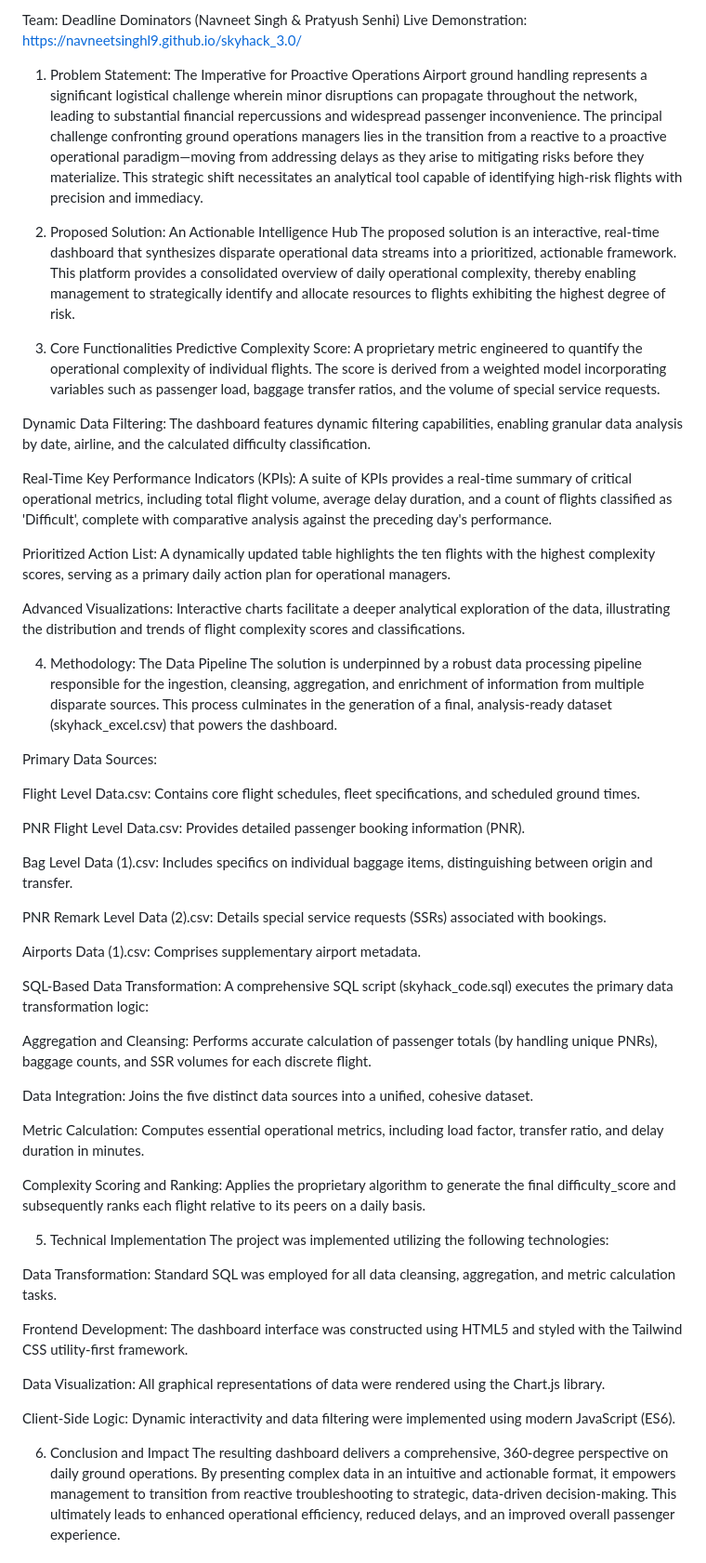
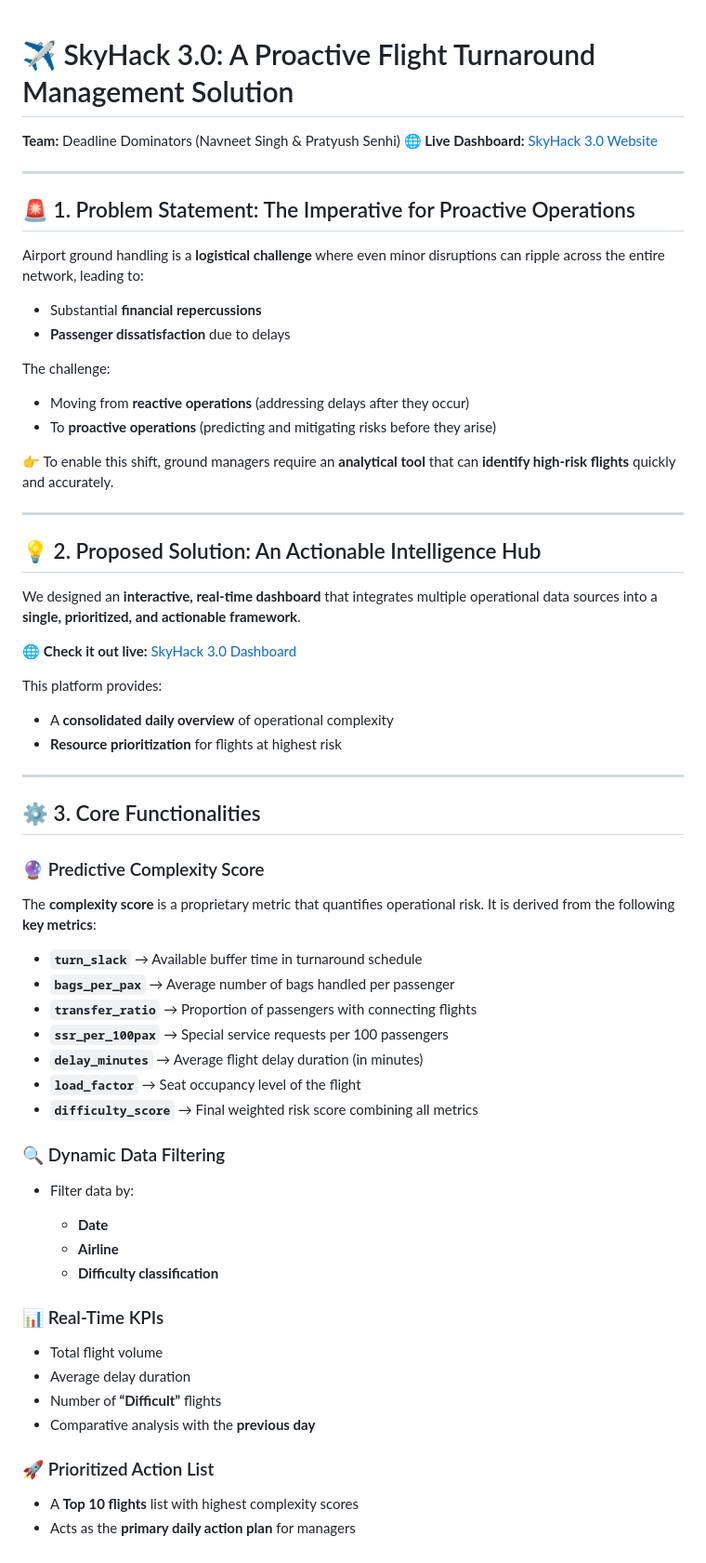
Before and after one commit to Navneetsinghl9/skyhack_3.0, a Markdown page: README.md, the part around one of its changes. Shown at 93% size. GitHub-like rendering.

```diff
--- a/README.md
+++ b/README.md
@@ -1,58 +1,73 @@
-Team: Deadline Dominators (Navneet Singh & Pratyush Senhi)
-Live Demonstration: https://navneetsinghl9.github.io/skyhack_3.0/
-1. Problem Statement: The Imperative for Proactive Operations
-Airport ground handling represents a significant logistical challenge wherein minor disruptions can propagate throughout the network, leading to substantial financial repercussions and widespread passenger inconvenience. The principal challenge confronting ground operations managers lies in the transition from a reactive to a proactive operational paradigm—moving from addressing delays as they arise to mitigating risks before they materialize. This strategic shift necessitates an analytical tool capable of identifying high-risk flights with precision and immediacy.
 
-2. Proposed Solution: An Actionable Intelligence Hub
-The proposed solution is an interactive, real-time dashboard that synthesizes disparate operational data streams into a prioritized, actionable framework. This platform provides a consolidated overview of daily operational complexity, thereby enabling management to strategically identify and allocate resources to flights exhibiting the highest degree of risk.
 
-3. Core Functionalities
-Predictive Complexity Score: A proprietary metric engineered to quantify the operational complexity of individual flights. The score is derived from a weighted model incorporating variables such as passenger load, baggage transfer ratios, and the volume of special service requests.
+# ✈️ SkyHack 3.0: A Proactive Flight Turnaround Management Solution
 
-Dynamic Data Filtering: The dashboard features dynamic filtering capabilities, enabling granular data analysis by date, airline, and the calculated difficulty classification.
+**Team:** Deadline Dominators (Navneet Singh & Pratyush Senhi)
+**🌐 Live Dashboard:** [SkyHack 3.0 Website](https://navneetsinghl9.github.io/skyhack_3.0/)
 
-Real-Time Key Performance Indicators (KPIs): A suite of KPIs provides a real-time summary of critical operational metrics, including total flight volume, average delay duration, and a count of flights classified as 'Difficult', complete with comparative analysis against the preceding day's performance.
+---
 
-Prioritized Action List: A dynamically updated table highlights the ten flights with the highest complexity scores, serving as a primary daily action plan for operational managers.
+## 🚨 1. Problem Statement: The Imperative for Proactive Operations
 
-Advanced Visualizations: Interactive charts facilitate a deeper analytical exploration of the data, illustrating the distribution and trends of flight complexity scores and classifications.
+Airport ground handling is a **logistical challenge** where even minor disruptions can ripple across the entire network, leading to:
 
-4. Methodology: The Data Pipeline
-The solution is underpinned by a robust data processing pipeline responsible for the ingestion, cleansing, aggregation, and enrichment of information from multiple disparate sources. This process culminates in the generation of a final, analysis-ready dataset (skyhack_excel.csv) that powers the dashboard.
+* Substantial **financial repercussions**
+* **Passenger dissatisfaction** due to delays
 
-Primary Data Sources:
+The challenge:
 
-Flight Level Data.csv: Contains core flight schedules, fleet specifications, and scheduled ground times.
+* Moving from **reactive operations** (addressing delays after they occur)
+* To **proactive operations** (predicting and mitigating risks before they arise)
 
-PNR Flight Level Data.csv: Provides detailed passenger booking information (PNR).
+👉 To enable this shift, ground managers require an **analytical tool** that can **identify high-risk flights** quickly and accurately.
 
-Bag Level Data (1).csv: Includes specifics on individual baggage items, distinguishing between origin and transfer.
+---
 
-PNR Remark Level Data (2).csv: Details special service requests (SSRs) associated with bookings.
+## 💡 2. Proposed Solution: An Actionable Intelligence Hub
 
-Airports Data (1).csv: Comprises supplementary airport metadata.
+We designed an **interactive, real-time dashboard** that integrates multiple operational data sources into a **single, prioritized, and actionable framework**.
 
-SQL-Based Data Transformation:
-A comprehensive SQL script (skyhack_code.sql) executes the primary data transformation logic:
+🌐 **Check it out live:** [SkyHack 3.0 Dashboard](https://navneetsinghl9.github.io/skyhack_3.0/)
 
-Aggregation and Cleansing: Performs accurate calculation of passenger totals (by handling unique PNRs), baggage counts, and SSR volumes for each discrete flight.
+This platform provides:
 
-Data Integration: Joins the five distinct data sources into a unified, cohesive dataset.
+* A **consolidated daily overview** of operational complexity
+* **Resource prioritization** for flights at highest risk
 
-Metric Calculation: Computes essential operational metrics, including load factor, transfer ratio, and delay duration in minutes.
+---
 
-Complexity Scoring and Ranking: Applies the proprietary algorithm to generate the final difficulty_score and subsequently ranks each flight relative to its peers on a daily basis.
+## ⚙️ 3. Core Functionalities
 
-5. Technical Implementation
-The project was implemented utilizing the following technologies:
+### 🔮 Predictive Complexity Score
 
-Data Transformation: Standard SQL was employed for all data cleansing, aggregation, and metric calculation tasks.
+The **complexity score** is a proprietary metric that quantifies operational risk.
+It is derived from the following **key metrics**:
 
-Frontend Development: The dashboard interface was constructed using HTML5 and styled with the Tailwind CSS utility-first framework.
+* **`turn_slack`** → Available buffer time in turnaround schedule
+* **`bags_per_pax`** → Average number of bags handled per passenger
+* **`transfer_ratio`** → Proportion of passengers with connecting flights
+* **`ssr_per_100pax`** → Special service requests per 100 passengers
+* **`delay_minutes`** → Average flight delay duration (in minutes)
+* **`load_factor`** → Seat occupancy level of the flight
+* **`difficulty_score`** → Final weighted risk score combining all metrics
 
-Data Visualization: All graphical representations of data were rendered using the Chart.js library.
+### 🔍 Dynamic Data Filtering
 
-Client-Side Logic: Dynamic interactivity and data filtering were implemented using modern JavaScript (ES6).
+* Filter data by:
 
-6. Conclusion and Impact
-The resulting dashboard delivers a comprehensive, 360-degree perspective on daily ground operations. By presenting complex data in an intuitive and actionable format, it empowers management to transition from reactive troubleshooting to strategic, data-driven decision-making. This ultimately leads to enhanced operational efficiency, reduced delays, and an improved overall passenger experience.
+  * **Date**
+  * **Airline**
+  * **Difficulty classification**
+
+### 📊 Real-Time KPIs
+
+* Total flight volume
+* Average delay duration
+* Number of **“Difficult”** flights
+* Comparative analysis with the **previous day**
+
+### 🚀 Prioritized Action List
+
+* A **Top 10 flights** list with highest complexity scores
+* Acts as the **primary daily action plan** for managers
+
```
Also changed, not shown: other parts of README.md (+64 -0 lines).
